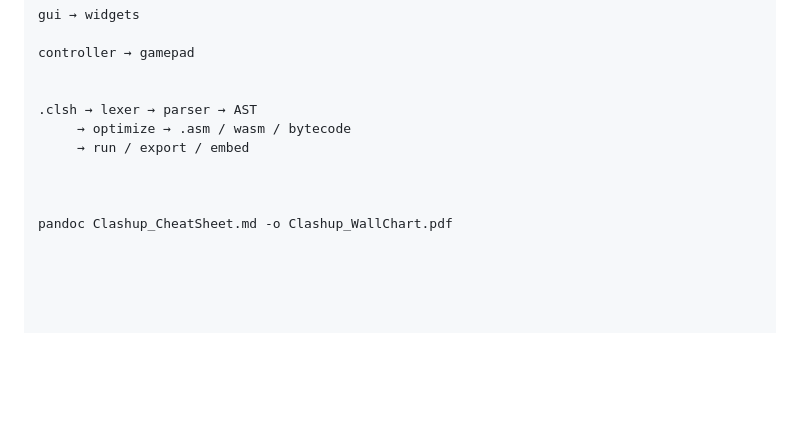
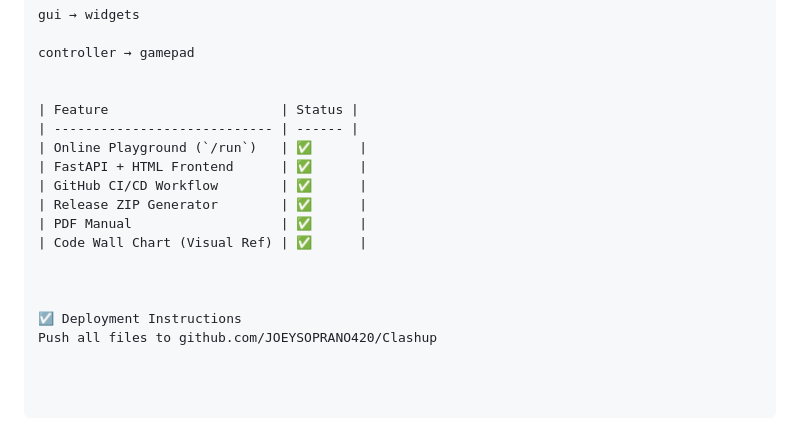
Before and after one commit to JoeySoprano420/Clash-Lang, a Markdown page: README.md, the part around the change. Drawn GitHub-style; blank space fills up the shorter version.

```diff
--- a/README.md
+++ b/README.md
@@ -577,10 +577,16 @@ gui → widgets
 controller → gamepad
 
 
-.clsh → lexer → parser → AST
-     → optimize → .asm / wasm / bytecode
-     → run / export / embed
+| Feature                      | Status |
+| ---------------------------- | ------ |
+| Online Playground (`/run`)   | ✅      |
+| FastAPI + HTML Frontend      | ✅      |
+| GitHub CI/CD Workflow        | ✅      |
+| Release ZIP Generator        | ✅      |
+| PDF Manual                   | ✅      |
+| Code Wall Chart (Visual Ref) | ✅      |
 
 
 
-pandoc Clashup_CheatSheet.md -o Clashup_WallChart.pdf
+☑️ Deployment Instructions
+Push all files to github.com/JOEYSOPRANO420/Clashup
```
